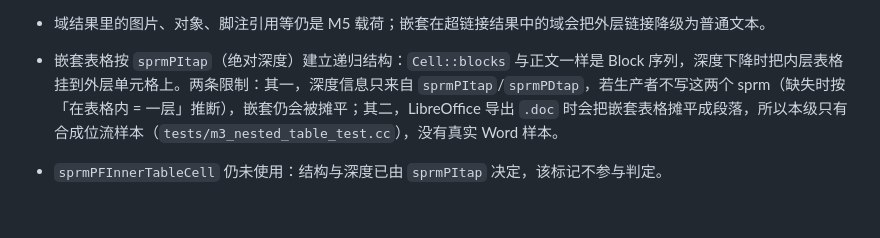
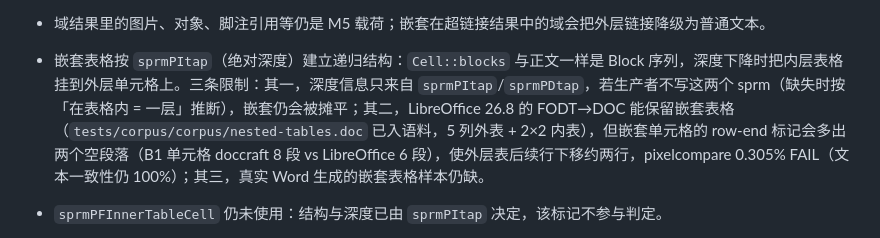
Before and after one commit to congduan/doccraft, a Markdown page: docs/KNOWN-SIMPLIFICATIONS.md, the part around the change. Drawn GitHub-style; blank space fills up the shorter version.

```diff
--- a/docs/KNOWN-SIMPLIFICATIONS.md
+++ b/docs/KNOWN-SIMPLIFICATIONS.md
@@ -84,7 +84,7 @@
 - `w:framePr` 与表格浮动定位用 `-1` 作「未设置」哨兵，`-1` twip 的真实偏移不可表达。
 - 域处理按「顶层特例 + 其余通用」分层：只有顶层未锁定、未标脏的 `HYPERLINK` 改写为 `w:hyperlink`、含 `PAGE` 的顶层域改写为 `w:fldSimple`；其余（含全部嵌套域）输出 `w:fldChar` begin/separate/end 与 `w:instrText`。`\x13` 后未见 `\x14` 就遇到 `\x15` 的畸形域按 begin + instrText + end 输出，指令不再被静默丢弃。`PlcfFldMom`/`PlcfFldHdr`/`PlcfFldFtn`/`PlcfFldEdn`/`PlcfFldAtn` 及正文、页眉文本框故事字段 PLC 的结束记录 `fLocked`/`fResultsDirty` 已映射为 `w:fldLock`/`w:dirty`；真实 Word 文本框域 golden 尚缺。
 - 域结果里的图片、对象、脚注引用等仍是 M5 载荷；嵌套在超链接结果中的域会把外层链接降级为普通文本。
-- 嵌套表格按 `sprmPItap`（绝对深度）建立递归结构：`Cell::blocks` 与正文一样是 Block 序列，深度下降时把内层表格挂到外层单元格上。两条限制：其一，深度信息只来自 `sprmPItap`/`sprmPDtap`，若生产者不写这两个 sprm（缺失时按「在表格内 = 一层」推断），嵌套仍会被摊平；其二，LibreOffice 导出 `.doc` 时会把嵌套表格摊平成段落，所以本级只有合成位流样本（`tests/m3_nested_table_test.cc`），没有真实 Word 样本。
+- 嵌套表格按 `sprmPItap`（绝对深度）建立递归结构：`Cell::blocks` 与正文一样是 Block 序列，深度下降时把内层表格挂到外层单元格上。三条限制：其一，深度信息只来自 `sprmPItap`/`sprmPDtap`，若生产者不写这两个 sprm（缺失时按「在表格内 = 一层」推断），嵌套仍会被摊平；其二，LibreOffice 26.8 的 FODT→DOC 能保留嵌套表格（`tests/corpus/corpus/nested-tables.doc` 已入语料，5 列外表 + 2×2 内表），但嵌套单元格的 row-end 标记会多出两个空段落（B1 单元格 doccraft 8 段 vs LibreOffice 6 段），使外层表后续行下移约两行，pixelcompare 0.305% FAIL（文本一致性仍 100%）；其三，真实 Word 生成的嵌套表格样本仍缺。
 - `sprmPFInnerTableCell` 仍未使用：结构与深度已由 `sprmPItap` 决定，该标记不参与判定。
 - 脚注/尾注已按 `PlcffndRef`/`PlcffndTxt`（FIB pair 2/3）与 `PlcfendRef`/`PlcfendTxt`（pair 46/47，注意不是 44/45——那两个是 fcPms/fcFormFldSttbs）解析，正文里的 `0x02` 变成引用 run，`Document::notes` 保存正文并按 `w:footnoteReference`/`w:endnoteReference` + `footnotes.xml`/`endnotes.xml`（含 separator/continuationSeparator）输出。限制：脚注内容只按 CHPX/PAPX 还原文本与段落格式，脚注内的图片、表格不处理（域自 M8 起处理，含 `PlcfFldFtn`/`PlcfFldEdn` 标志）；脚注编号始终自动编号（不还原自定义标记）；`PlcfendTxt` 末尾可能多一个守卫 CP，实际条数以引用 PLC 为准。注释正文的标记由 writer 合成：DOC 文本平面不含编号，因此每条注释首段写入 `w:footnoteRef`/`w:endnoteRef` + 制表符与 340 twip 停位，并按名称复用 STSH 的 `footnote text`/`endnote text`（段落）与 `footnote characters`/`endnote characters`（字符）样式（`M3Notes.NoteBodyCarriesReferenceMarkAndTextStyle`）；若文档 STSH 没有这些名称，退化为不写样式、只保留标记与制表符，编号字号/缩进随之由阅读器默认值决定。
 - FIB 里脚注或尾注的引用/文本 PLC 若越界、CP 顺序错误、条目数不匹配（包括引用 PLC 缺失但文本 PLC 存在）或 CP 超出故事范围，会跳过该故事的两张 PLC、引用及输出部件，并向 stderr 警告；另一种 note 故事与正文继续转换。note text PLC 的相邻等值 CP 视为畸形并跳过该故事。故事内字段 PLC 损坏仍只丢失字段标志。尚未验证所有真实损坏文档的特殊守卫 CP 变体。
```
Also changed, not shown: REPORT.md (added, +291 -0 lines).
